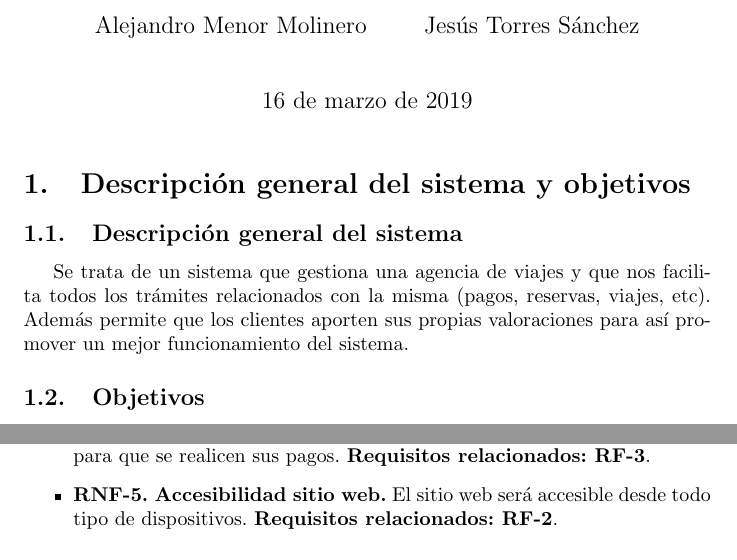
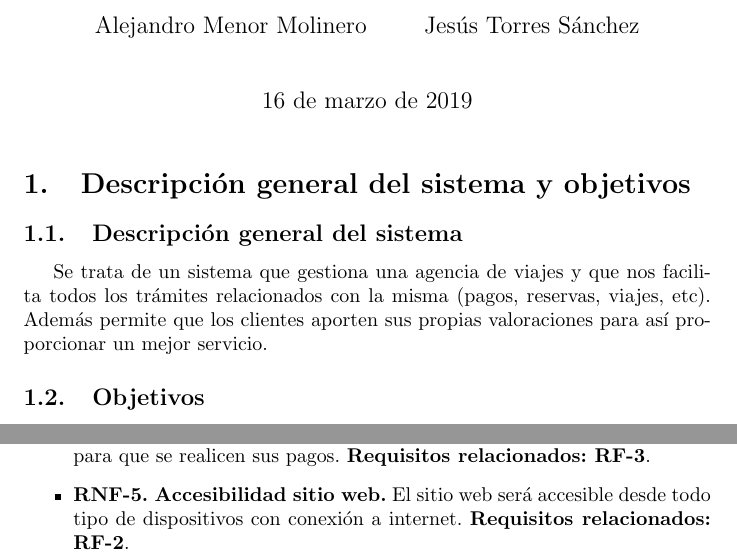
Before and after one commit to AlexMenor/practicas_fis_2019, a LaTeX document (practica 1/Informe.tex): two parts of pages 1 and 3 of 4, joined at a grey line, cut so that both start at the same text. Compiled offline with pdfLaTeX.

Commit message:
detalles

```diff
--- a/practica 1/Informe.tex
+++ b/practica 1/Informe.tex
@@ -13,7 +13,7 @@
 	\maketitle
 	\section{Descripción general del sistema y objetivos}
 	\subsection{Descripción general del sistema}
-	Se trata de un sistema que gestiona una agencia de viajes y que nos facilita todos los trámites relacionados con la misma (pagos, reservas, viajes, etc). Además permite que los clientes aporten sus propias valoraciones para así promover un mejor funcionamiento del sistema.
+	Se trata de un sistema que gestiona una agencia de viajes y que nos facilita todos los trámites relacionados con la misma (pagos, reservas, viajes, etc). Además permite que los clientes aporten sus propias valoraciones para así proporcionar un mejor servicio.
 	\subsection{Objetivos}
 	\begin{itemize}
 		\item \textbf{OBJ-1.} Gestionar reservas y pagos de viajes.
@@ -96,7 +96,7 @@
 		\item \textbf{RNF-3. Interfaz sencilla e intuitiva.} Los trámites se podrán realizar en pocos pasos. \textbf{Requisitos relacionados: RF-1, RF-2, RF-3, RF-5}.
 		\item \textbf{RNF-4. Disponibilidad del sistema.} El sistema debe estar operativo siempre y en caso de fallo debe recuperarse en menos de 2 horas.
 		\item \textbf{RNF-5. Tiempo de espera.} El usuario no debe esperar más de 1 minuto para que se realicen sus pagos. \textbf{Requisitos relacionados: RF-3}.
-		\item \textbf{RNF-5. Accesibilidad sitio web.} El sitio web será accesible desde todo tipo de dispositivos. \textbf{Requisitos relacionados: RF-2}.
+		\item \textbf{RNF-5. Accesibilidad sitio web.} El sitio web será accesible desde todo tipo de dispositivos con conexión a internet. \textbf{Requisitos relacionados: RF-2}.
 
 	\end{itemize}
 	\subsection{Requisitos de información}
```
Also changed, not shown: practica 1/Informe.pdf.
